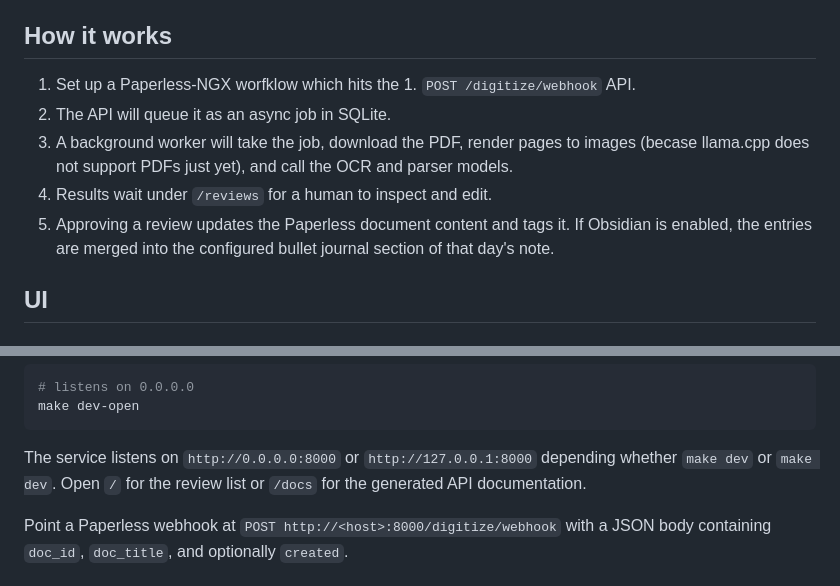
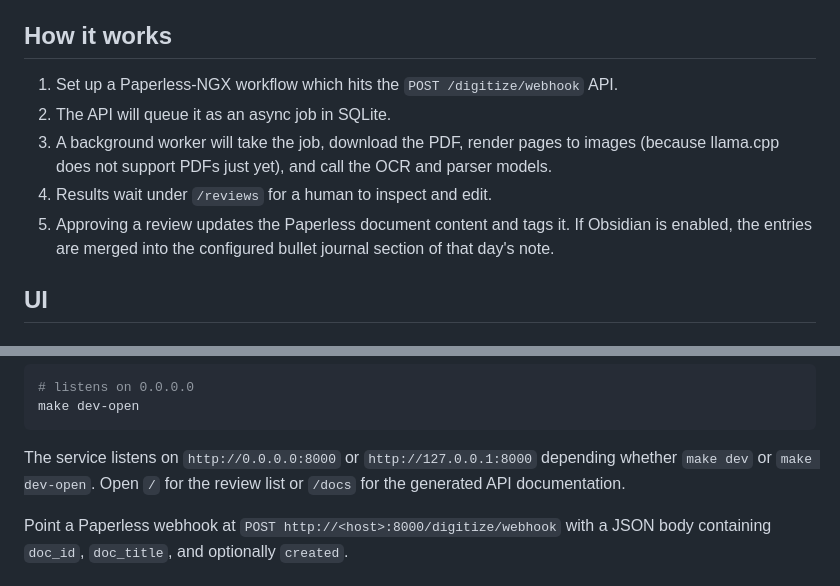
Before and after one commit to jspmarc/bujo-digitizer, a Markdown page: README.md, 2 parts joined by grey strips. Rendered like a GitHub page.

Commit message:
fix README and a couple of typos

````diff
--- a/README.md
+++ b/README.md
@@ -13,14 +13,14 @@ in an Obsidian vault.
 
 ## How it works
 
-1. Set up a Paperless-NGX worfklow which hits the 1. `POST /digitize/webhook`
+1. Set up a Paperless-NGX workflow which hits the `POST /digitize/webhook`
    API.
 2. The API will queue it as an async job in SQLite.
-2. A background worker will take the job, download the PDF, render pages to
-   images (becase llama.cpp does not support PDFs just yet), and call the OCR
+3. A background worker will take the job, download the PDF, render pages to
+   images (because llama.cpp does not support PDFs just yet), and call the OCR
    and parser models.
-3. Results wait under `/reviews` for a human to inspect and edit.
-4. Approving a review updates the Paperless document content and tags it. If
+4. Results wait under `/reviews` for a human to inspect and edit.
+5. Approving a review updates the Paperless document content and tags it. If
    Obsidian is enabled, the entries are merged into the configured bullet
    journal section of that day's note.
 
@@ -117,7 +117,7 @@ make dev-open
 ```
 
 The service listens on `http://0.0.0.0:8000` or `http://127.0.0.1:8000`
-depending whether `make dev` or `make dev`. Open `/` for the review list or
+depending whether `make dev` or `make dev-open`. Open `/` for the review list or
 `/docs` for the generated API documentation.
 
 Point a Paperless webhook at `POST http://<host>:8000/digitize/webhook` with a
````
Also changed, not shown: other parts of README.md (+1 -1 lines).
